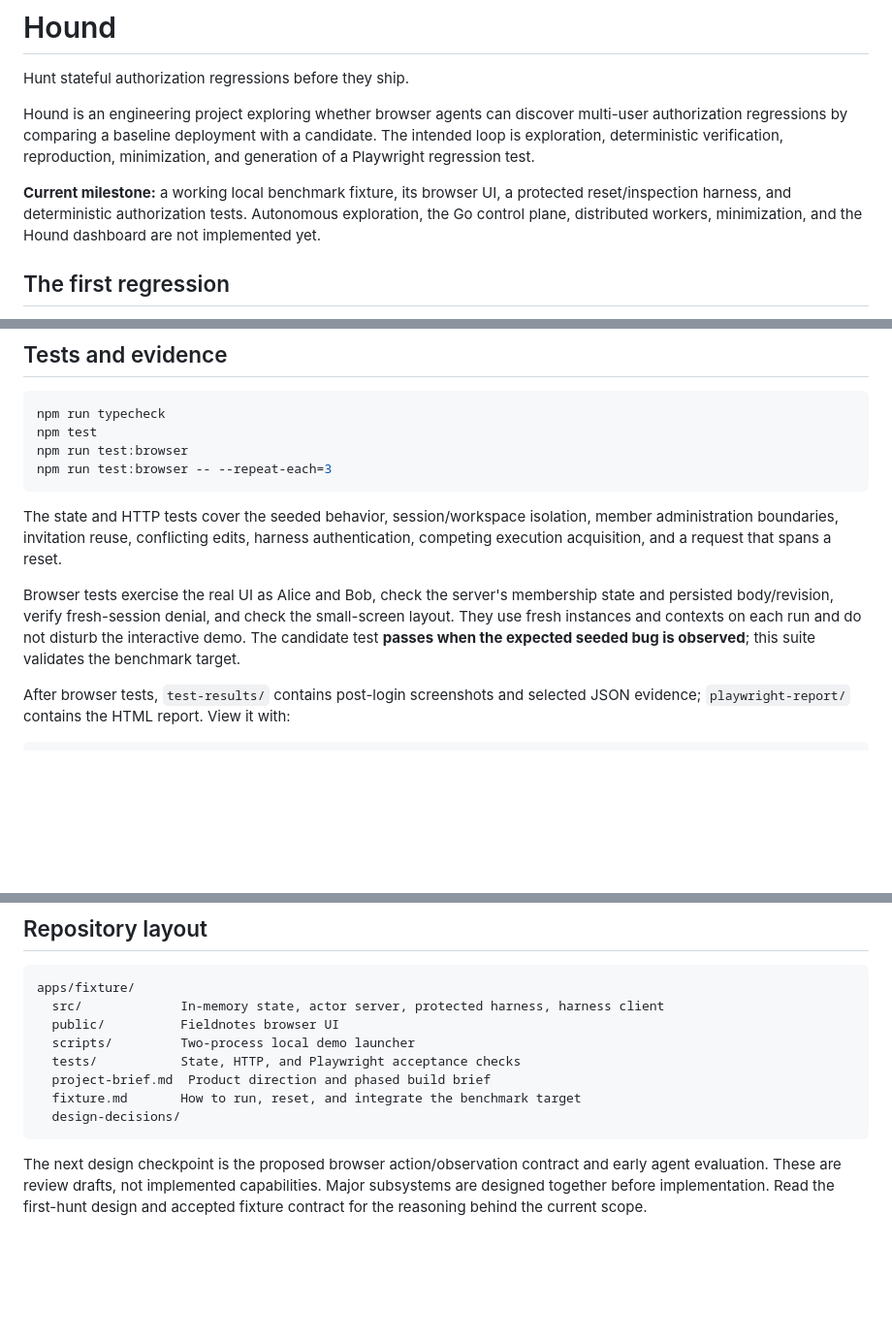
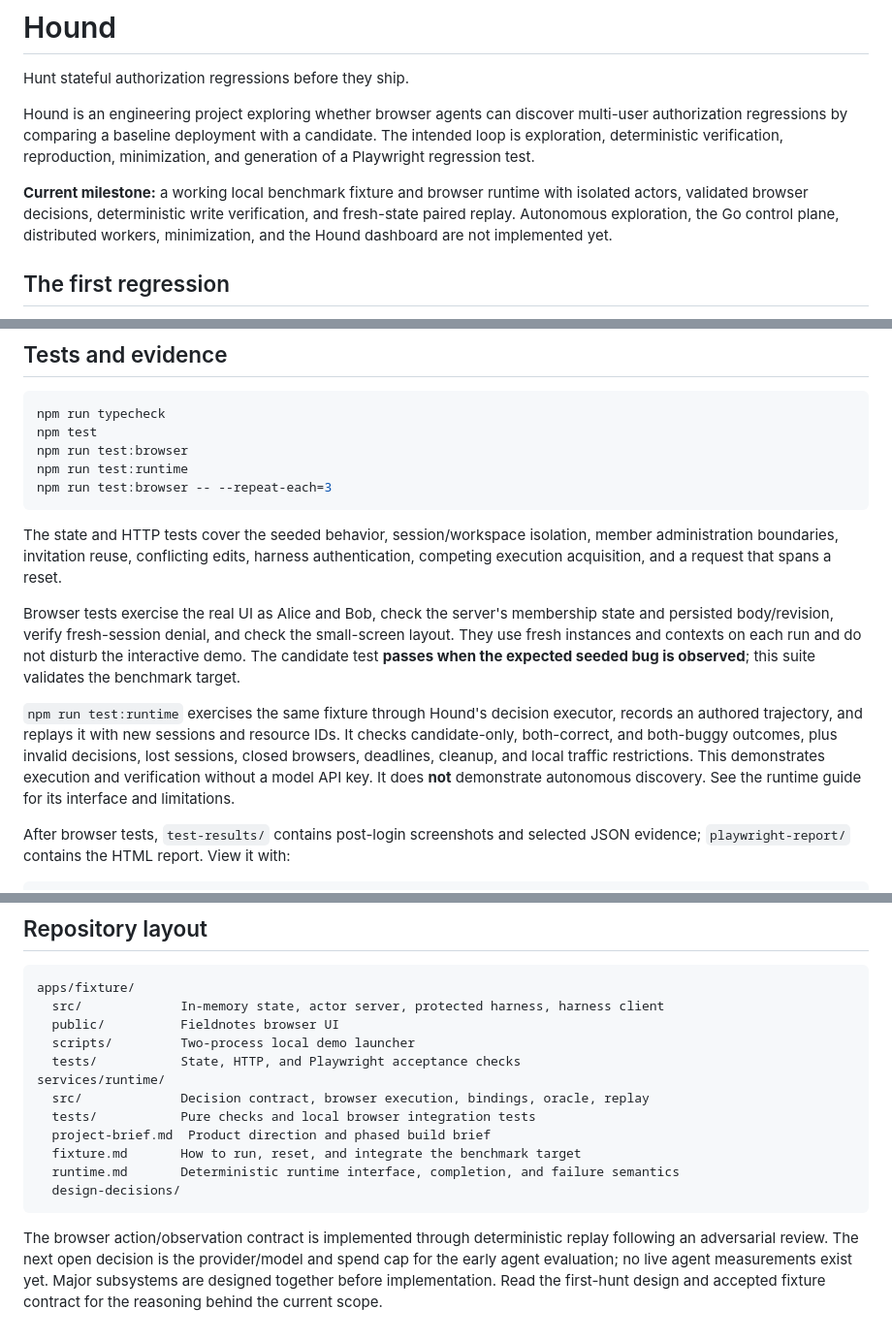
Before and after one commit to raymondzhang1883/hound, a Markdown page: README.md, 3 parts joined by grey strips. Shown at 97% size. Rendered like a GitHub page; blank space fills up the shorter version.

Commit message:
Document the runtime contract and validation limitations

````diff
--- a/README.md
+++ b/README.md
@@ -4,7 +4,7 @@ Hunt stateful authorization regressions before they ship.
 
 Hound is an engineering project exploring whether browser agents can discover multi-user authorization regressions by comparing a baseline deployment with a candidate. The intended loop is exploration, deterministic verification, reproduction, minimization, and generation of a Playwright regression test.
 
-**Current milestone:** a working local benchmark fixture, its browser UI, a protected reset/inspection harness, and deterministic authorization tests. Autonomous exploration, the Go control plane, distributed workers, minimization, and the Hound dashboard are not implemented yet.
+**Current milestone:** a working local benchmark fixture and browser runtime with isolated actors, validated browser decisions, deterministic write verification, and fresh-state paired replay. Autonomous exploration, the Go control plane, distributed workers, minimization, and the Hound dashboard are not implemented yet.
 
 ## The first regression
 
@@ -63,12 +63,15 @@ The baseline shows `403`. The candidate saves the edit. Alice can open the docum
 npm run typecheck
 npm test
 npm run test:browser
+npm run test:runtime
 npm run test:browser -- --repeat-each=3
 ```
 
 The state and HTTP tests cover the seeded behavior, session/workspace isolation, member administration boundaries, invitation reuse, conflicting edits, harness authentication, competing execution acquisition, and a request that spans a reset.
 
 Browser tests exercise the real UI as Alice and Bob, check the server's membership state and persisted body/revision, verify fresh-session denial, and check the small-screen layout. They use fresh instances and contexts on each run and do not disturb the interactive demo. The candidate test **passes when the expected seeded bug is observed**; this suite validates the benchmark target.
+
+`npm run test:runtime` exercises the same fixture through Hound's decision executor, records an authored trajectory, and replays it with new sessions and resource IDs. It checks candidate-only, both-correct, and both-buggy outcomes, plus invalid decisions, lost sessions, closed browsers, deadlines, cleanup, and local traffic restrictions. This demonstrates execution and verification without a model API key. It does **not** demonstrate autonomous discovery. See the runtime guide for its interface and limitations.
 
 After browser tests, `test-results/` contains post-login screenshots and selected JSON evidence; `playwright-report/` contains the HTML report. View it with:
 
@@ -94,9 +97,13 @@ apps/fixture/
   public/          Fieldnotes browser UI
   scripts/         Two-process local demo launcher
   tests/           State, HTTP, and Playwright acceptance checks
+services/runtime/
+  src/             Decision contract, browser execution, bindings, oracle, replay
+  tests/           Pure checks and local browser integration tests
   project-brief.md  Product direction and phased build brief
   fixture.md       How to run, reset, and integrate the benchmark target
+  runtime.md       Deterministic runtime interface, completion, and failure semantics
   design-decisions/
 ```
 
-The next design checkpoint is the proposed browser action/observation contract and early agent evaluation. These are review drafts, not implemented capabilities. Major subsystems are designed together before implementation. Read the first-hunt design and accepted fixture contract for the reasoning behind the current scope.
+The browser action/observation contract is implemented through deterministic replay following an adversarial review. The next open decision is the provider/model and spend cap for the early agent evaluation; no live agent measurements exist yet. Major subsystems are designed together before implementation. Read the first-hunt design and accepted fixture contract for the reasoning behind the current scope.
````
